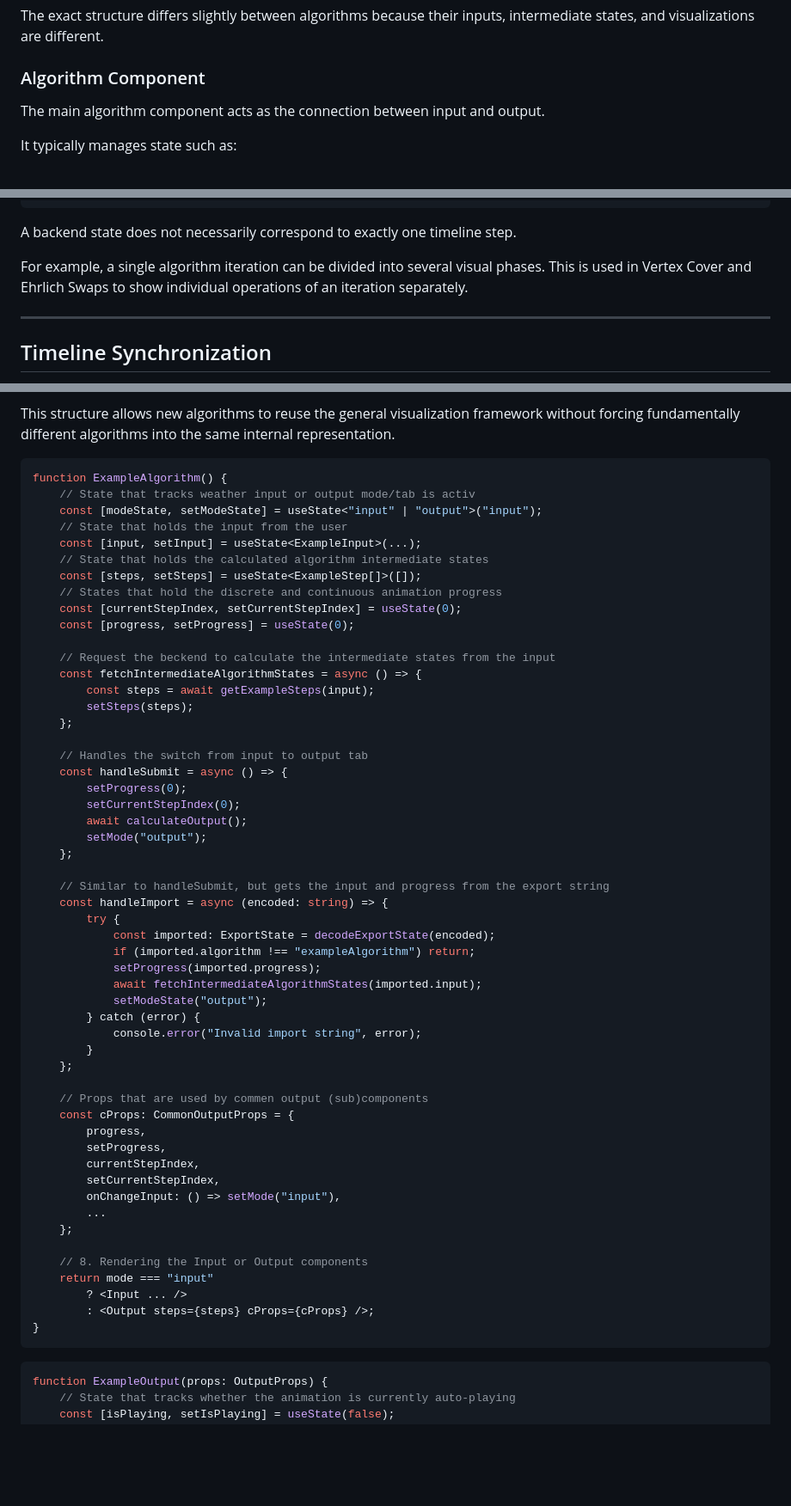
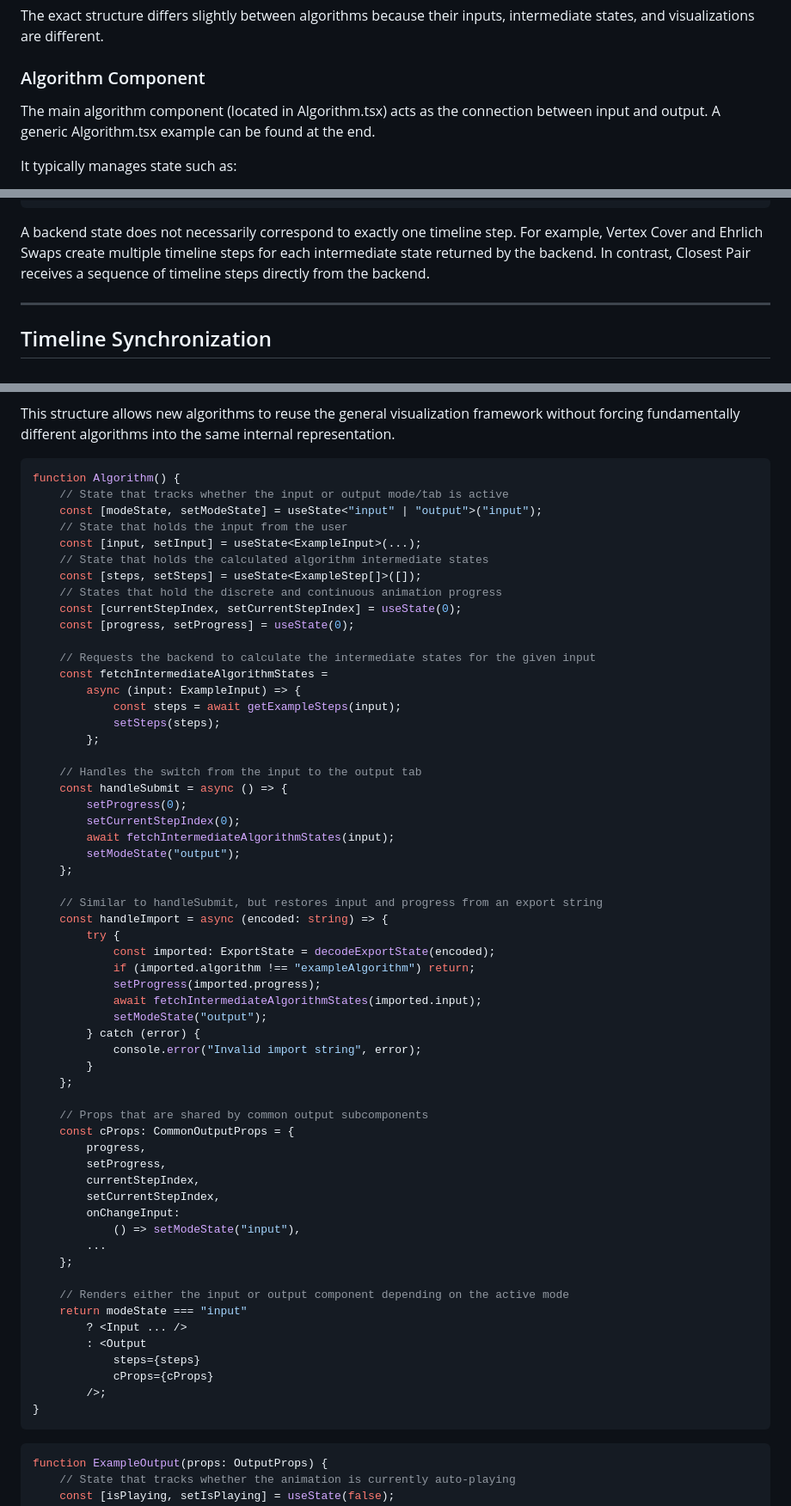
Before and after one commit to Alphapcka-lgtm/AlgoTraceViewer, a Markdown page: README.md, 3 parts joined by grey strips. Shown at 86% size. Rendered like a GitHub page; blank space fills up the shorter version.

Commit message:
weiter an readme

````diff
--- a/README.md
+++ b/README.md
@@ -99,7 +99,8 @@ The exact structure differs slightly between algorithms because their inputs, in
 
 ### Algorithm Component
 
-The main algorithm component acts as the connection between input and output.
+The main algorithm component (located in Algorithm.tsx) acts as the connection between input and output.
+A generic Algorithm.tsx example can be found at the end.
 
 It typically manages state such as:
 
@@ -157,8 +158,8 @@ Step 0          Step 1            Step 2
 ```
 
 A backend state does not necessarily correspond to exactly one timeline step.
-
-For example, a single algorithm iteration can be divided into several visual phases. This is used in Vertex Cover and Ehrlich Swaps to show individual operations of an iteration separately.
+For example, Vertex Cover and Ehrlich Swaps create multiple timeline steps for each intermediate state returned by the backend.
+In contrast, Closest Pair receives a sequence of timeline steps directly from the backend.
 
 ---
 
@@ -419,9 +420,9 @@ Each algorithm is responsible for defining its own input, computing or receiving
 
 This structure allows new algorithms to reuse the general visualization framework without forcing fundamentally different algorithms into the same internal representation.
 
-```ts
-function ExampleAlgorithm() {
-    // State that tracks weather input or output mode/tab is activ
+```tsx
+function Algorithm() {
+    // State that tracks whether the input or output mode/tab is active
     const [modeState, setModeState] = useState<"input" | "output">("input");
     // State that holds the input from the user
     const [input, setInput] = useState<ExampleInput>(...);
@@ -431,21 +432,22 @@ function ExampleAlgorithm() {
     const [currentStepIndex, setCurrentStepIndex] = useState(0);
     const [progress, setProgress] = useState(0);
 
-    // Request the beckend to calculate the intermediate states from the input
-    const fetchIntermediateAlgorithmStates = async () => {
-        const steps = await getExampleSteps(input);
-        setSteps(steps);
-    };
+    // Requests the backend to calculate the intermediate states for the given input
+    const fetchIntermediateAlgorithmStates =
+        async (input: ExampleInput) => {
+            const steps = await getExampleSteps(input);
+            setSteps(steps);
+        };
 
-    // Handles the switch from input to output tab
+    // Handles the switch from the input to the output tab
     const handleSubmit = async () => {
         setProgress(0);
         setCurrentStepIndex(0);
-        await calculateOutput();
-        setMode("output");
+        await fetchIntermediateAlgorithmStates(input);
+        setModeState("output");
     };
 
-    // Similar to handleSubmit, but gets the input and progress from the export string
+    // Similar to handleSubmit, but restores input and progress from an export string
     const handleImport = async (encoded: string) => {
         try {
             const imported: ExportState = decodeExportState(encoded);
@@ -458,24 +460,28 @@ function ExampleAlgorithm() {
         }
     };
 
-    // Props that are used by commen output (sub)components
+    // Props that are shared by common output subcomponents
     const cProps: CommonOutputProps = {
         progress,
         setProgress,
         currentStepIndex,
         setCurrentStepIndex,
-        onChangeInput: () => setMode("input"),
+        onChangeInput:
+            () => setModeState("input"),
         ...
     };
 
-    // 8. Rendering the Input or Output components
-    return mode === "input"
+    // Renders either the input or output component depending on the active mode
+    return modeState === "input"
         ? <Input ... />
-        : <Output steps={steps} cProps={cProps} />;
+        : <Output
+            steps={steps}
+            cProps={cProps}
+        />;
 }
 ```
 
-```ts
+```tsx
 function ExampleOutput(props: OutputProps) {
     // State that tracks whether the animation is currently auto-playing
     const [isPlaying, setIsPlaying] = useState(false);
````
